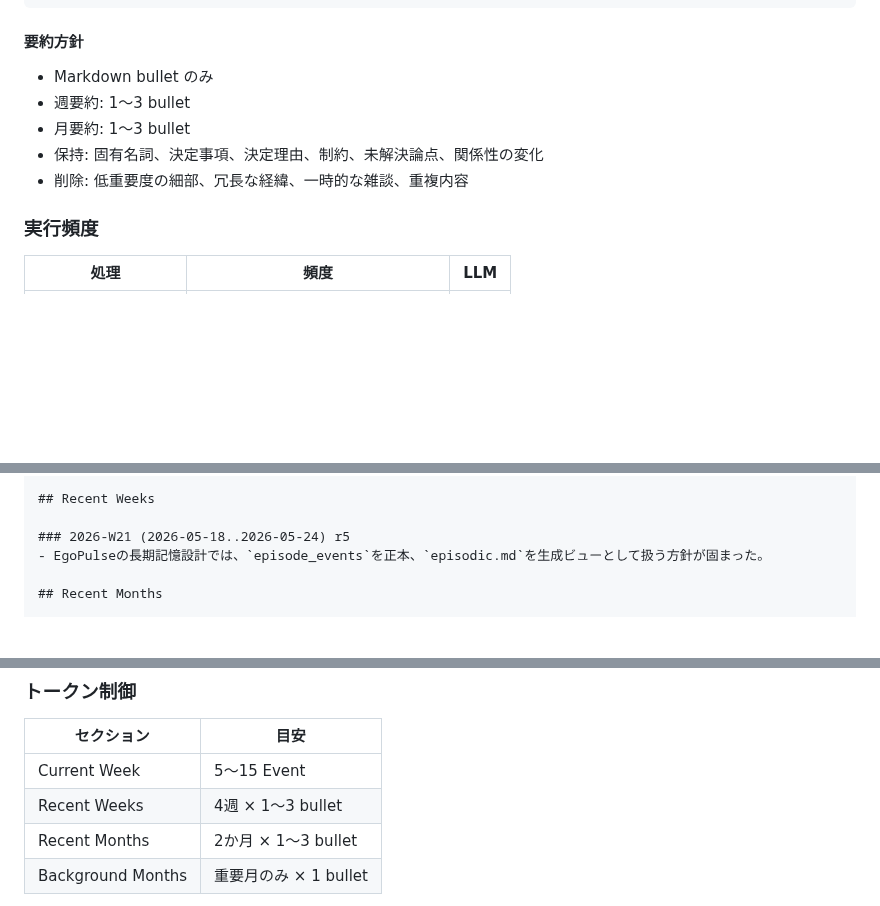
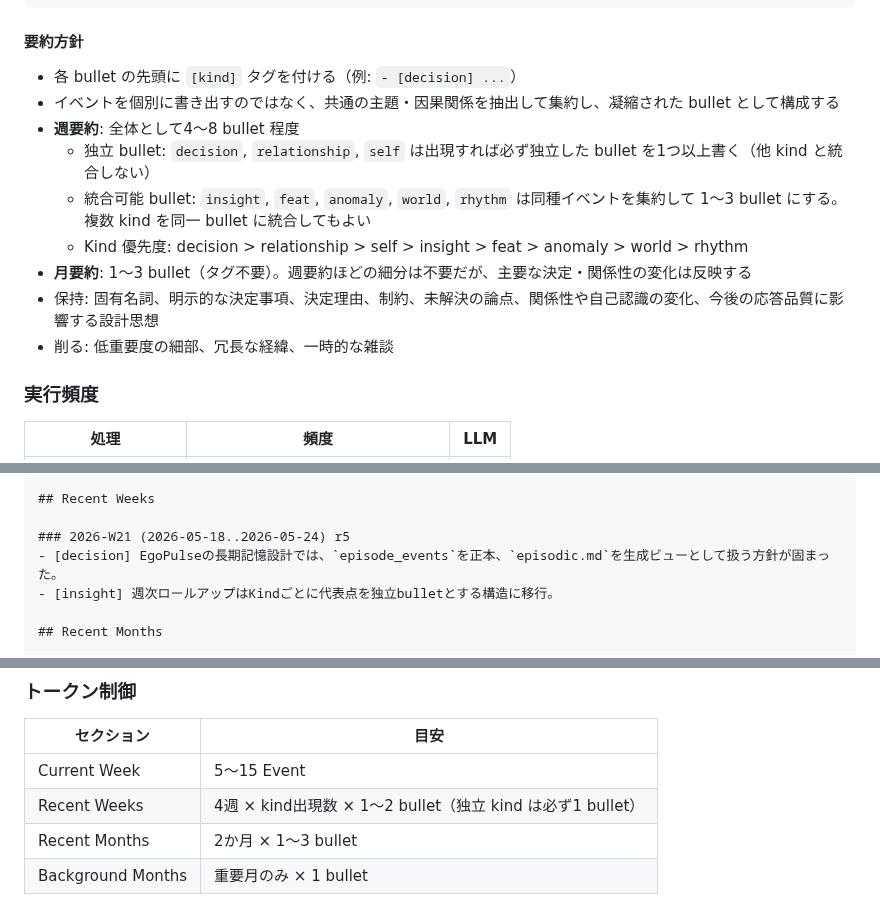
Before and after one commit to endo-ly/egopulse, a Markdown page: docs/sleep.md, 3 parts joined by grey strips. Rendered like a GitHub page; blank space fills up the shorter version.

```diff
--- a/docs/sleep.md
+++ b/docs/sleep.md
@@ -265,11 +265,15 @@ graph TD
 
 #### 要約方針
 
-- Markdown bullet のみ
-- 週要約: 1〜3 bullet
-- 月要約: 1〜3 bullet
-- 保持: 固有名詞、決定事項、決定理由、制約、未解決論点、関係性の変化
-- 削除: 低重要度の細部、冗長な経緯、一時的な雑談、重複内容
+- 各 bullet の先頭に `[kind]` タグを付ける（例: `- [decision] ...`）
+- イベントを個別に書き出すのではなく、共通の主題・因果関係を抽出して集約し、凝縮された bullet として構成する
+- **週要約**: 全体として4〜8 bullet 程度
+  - 独立 bullet: `decision`, `relationship`, `self` は出現すれば必ず独立した bullet を1つ以上書く（他 kind と統合しない）
+  - 統合可能 bullet: `insight`, `feat`, `anomaly`, `world`, `rhythm` は同種イベントを集約して 1〜3 bullet にする。複数 kind を同一 bullet に統合してもよい
+  - Kind 優先度: decision > relationship > self > insight > feat > anomaly > world > rhythm
+- **月要約**: 1〜3 bullet（タグ不要）。週要約ほどの細分は不要だが、主要な決定・関係性の変化は反映する
+- 保持: 固有名詞、明示的な決定事項、決定理由、制約、未解決の論点、関係性や自己認識の変化、今後の応答品質に影響する設計思想
+- 削る: 低重要度の細部、冗長な経緯、一時的な雑談
 
 ### 実行頻度
 
@@ -364,7 +368,8 @@ Historical context only. Do not treat old requests as active tasks.
 ## Recent Weeks
 
 ### 2026-W21 (2026-05-18..2026-05-24) r5
-- EgoPulseの長期記憶設計では、`episode_events`を正本、`episodic.md`を生成ビューとして扱う方針が固まった。
+- [decision] EgoPulseの長期記憶設計では、`episode_events`を正本、`episodic.md`を生成ビューとして扱う方針が固まった。
+- [insight] 週次ロールアップはKindごとに代表点を独立bulletとする構造に移行。
 
 ## Recent Months
 
@@ -397,7 +402,7 @@ Historical context only. Do not treat old requests as active tasks.
 | セクション | 目安 |
 |---|---|
 | Current Week | 5〜15 Event |
-| Recent Weeks | 4週 × 1〜3 bullet |
+| Recent Weeks | 4週 × kind出現数 × 1〜2 bullet（独立 kind は必ず1 bullet） |
 | Recent Months | 2か月 × 1〜3 bullet |
 | Background Months | 重要月のみ × 1 bullet |
 
```
Also changed, not shown: src/sleep/rollup_prompt.md (+42 -3 lines).
